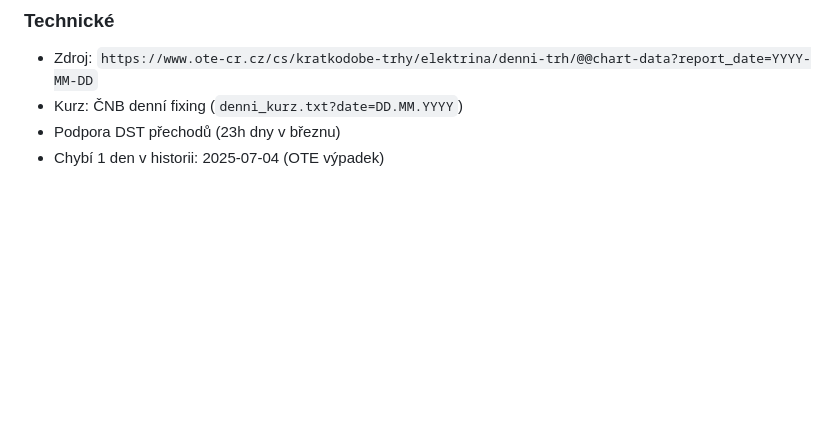
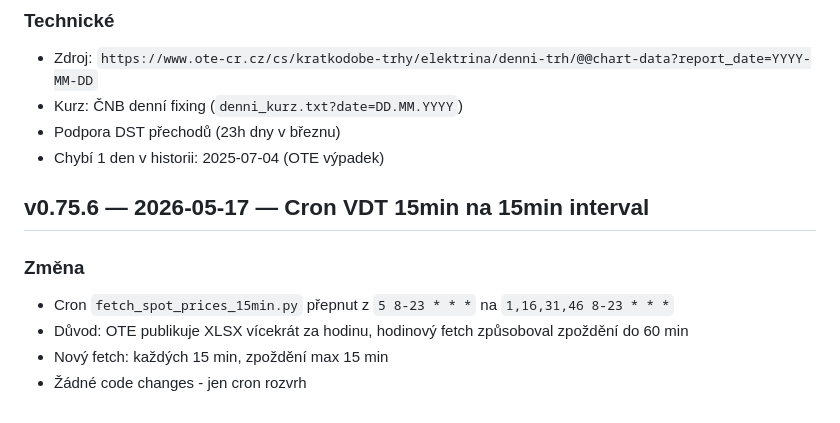
Before and after one commit to davesunlai/fve-monitor, a Markdown page: CHANGELOG.md, the part around the change. Rendered like a GitHub page; blank space fills up the shorter version.

Commit message:
v0.75.6: CHANGELOG poznámka - cron VDT 15min na 15min interval

```diff
--- a/CHANGELOG.md
+++ b/CHANGELOG.md
@@ -261,3 +261,11 @@
 - Kurz: ČNB denní fixing (`denni_kurz.txt?date=DD.MM.YYYY`)
 - Podpora DST přechodů (23h dny v březnu)
 - Chybí 1 den v historii: 2025-07-04 (OTE výpadek)
+
+## v0.75.6 — 2026-05-17 — Cron VDT 15min na 15min interval
+
+### Změna
+- Cron `fetch_spot_prices_15min.py` přepnut z `5 8-23 * * *` na `1,16,31,46 8-23 * * *`
+- Důvod: OTE publikuje XLSX vícekrát za hodinu, hodinový fetch způsoboval zpoždění do 60 min
+- Nový fetch: každých 15 min, zpoždění max 15 min
+- Žádné code changes - jen cron rozvrh
```
